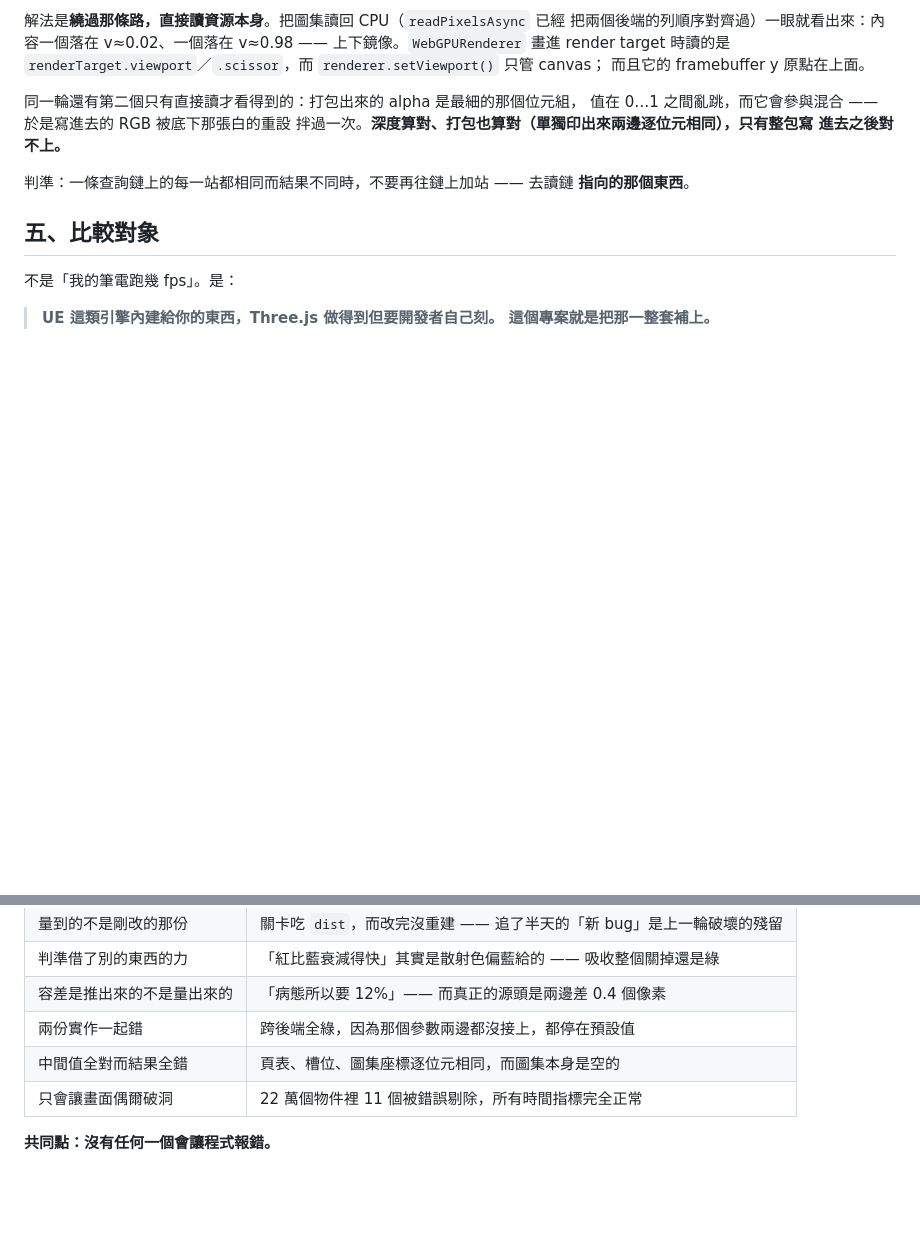
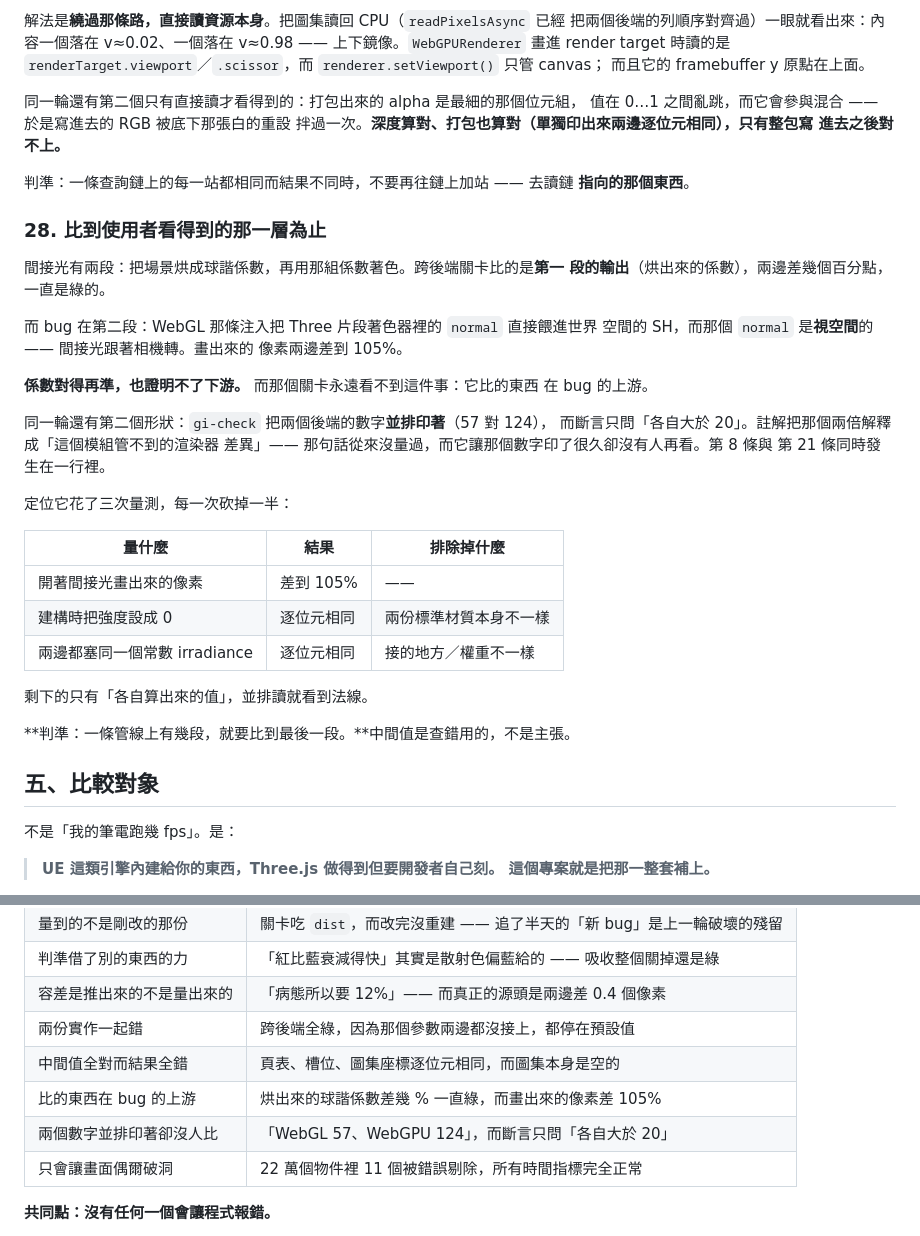
Before and after one commit to th1230/WebWorldEngine, a Markdown page: specs/doctrine.md, 2 parts joined by grey strips. Rendered like a GitHub page; blank space fills up the shorter version.

Commit message:
docs(doctrine): rule 28 -- compare all the way down to what the user sees
Indirect light has two stages: bake the scene into spherical harmonics, then
shade with them. The cross-backend gate compared the first stage's output, which
agreed to a few percent and stayed green for a long time. The bug was in the
second stage, and the rendered pixels differed by 105%.

Coefficients agreeing proves nothing about what happens downstream of them, and
a gate that compares an upstream stage can never see it.

The rule also records the three measurements that localised it, each removing
one half of the search space, and the second failure shape from the same day:
gi-check printed both backends' numbers side by side under an assertion that
only asked whether each exceeded 20, with a comment explaining the 2x away as
something the module could not control -- never measured.

```diff
--- a/specs/doctrine.md
+++ b/specs/doctrine.md
@@ -991,6 +991,35 @@ v≈0.98 —— 上下鏡像。`WebGPURenderer` 畫進 render target 時讀的
 判準：一條查詢鏈上的每一站都相同而結果不同時，不要再往鏈上加站 —— 去讀鏈
 **指向的那個東西**。
 
+### 28. 比到使用者看得到的那一層為止
+
+間接光有兩段：把場景烘成球諧係數，再用那組係數著色。跨後端關卡比的是**第一
+段的輸出**（烘出來的係數），兩邊差幾個百分點，一直是綠的。
+
+而 bug 在第二段：WebGL 那條注入把 Three 片段著色器裡的 `normal` 直接餵進世界
+空間的 SH，而那個 `normal` 是**視空間**的 —— 間接光跟著相機轉。畫出來的
+像素兩邊差到 105%。
+
+**係數對得再準，也證明不了下游。** 而那個關卡永遠看不到這件事：它比的東西
+在 bug 的上游。
+
+同一輪還有第二個形狀：`gi-check` 把兩個後端的數字**並排印著**（57 對 124），
+而斷言只問「各自大於 20」。註解把那個兩倍解釋成「這個模組管不到的渲染器
+差異」—— 那句話從來沒量過，而它讓那個數字印了很久卻沒有人再看。第 8 條與
+第 21 條同時發生在一行裡。
+
+定位它花了三次量測，每一次砍掉一半：
+
+| 量什麼 | 結果 | 排除掉什麼 |
+| --- | --- | --- |
+| 開著間接光畫出來的像素 | 差到 105% | —— |
+| 建構時把強度設成 0 | 逐位元相同 | 兩份標準材質本身不一樣 |
+| 兩邊都塞同一個常數 irradiance | 逐位元相同 | 接的地方／權重不一樣 |
+
+剩下的只有「各自算出來的值」，並排讀就看到法線。
+
+**判準：一條管線上有幾段，就要比到最後一段。**中間值是查錯用的，不是主張。
+
 ## 五、比較對象
 
 不是「我的筆電跑幾 fps」。是：
@@ -1024,6 +1053,8 @@ impostor、虛擬貼圖、成本可控的材質系統、叢集 LOD。
 | 容差是推出來的不是量出來的 | 「病態所以要 12%」—— 而真正的源頭是兩邊差 0.4 個像素 |
 | 兩份實作一起錯 | 跨後端全綠，因為那個參數兩邊都沒接上，都停在預設值 |
 | 中間值全對而結果全錯 | 頁表、槽位、圖集座標逐位元相同，而圖集本身是空的 |
+| 比的東西在 bug 的上游 | 烘出來的球諧係數差幾 % 一直綠，而畫出來的像素差 105% |
+| 兩個數字並排印著卻沒人比 | 「WebGL 57、WebGPU 124」，而斷言只問「各自大於 20」|
 | 只會讓畫面偶爾破洞 | 22 萬個物件裡 11 個被錯誤剔除，所有時間指標完全正常 |
 
 **共同點：沒有任何一個會讓程式報錯。**
```
